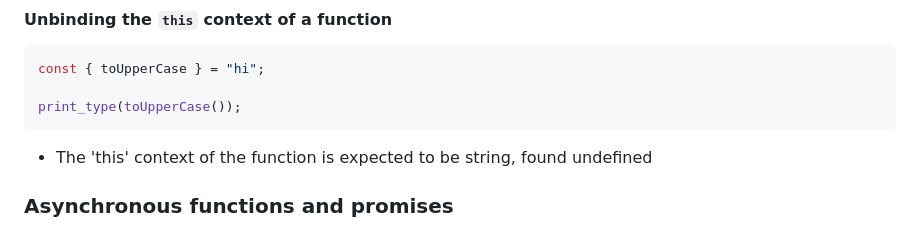
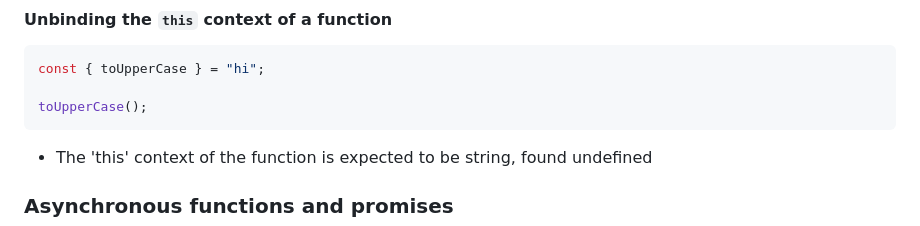
Before and after one commit to kaleidawave/ezno, a Markdown page: checker/specification/staging.md, the part around one of its changes. Drawn GitHub-style.

Commit message:
Fix specification tests

````diff
--- a/checker/specification/staging.md
+++ b/checker/specification/staging.md
@@ -393,7 +393,7 @@ x.a = "hi"
 ```ts
 const { toUpperCase } = "hi";
 
-print_type(toUpperCase());
+toUpperCase();
 ```
 
 - The 'this' context of the function is expected to be string, found undefined
````
Also changed, not shown: other parts of checker/specification/staging.md (+1 -1 lines).
